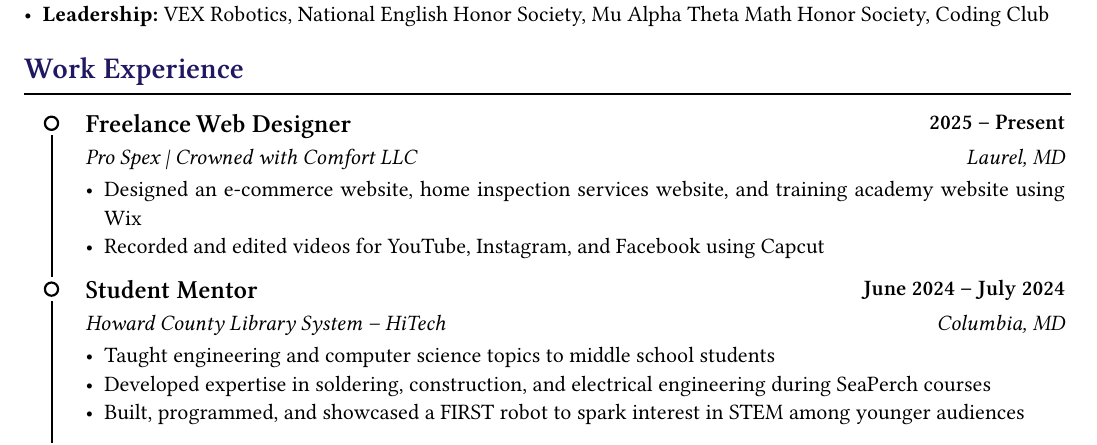
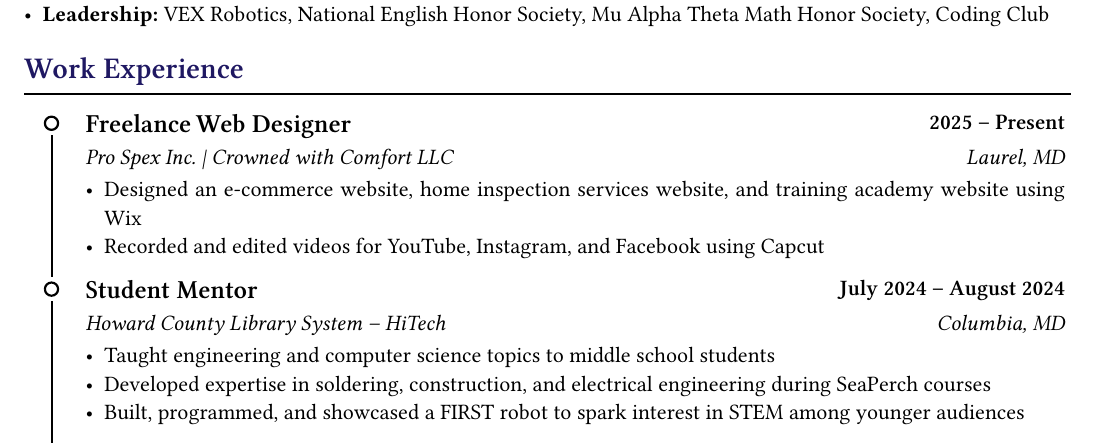
Before and after one commit to Isaiah15414/college-resume, a Typst document (resume.typ): part of the page, cut so that both start at the same text. Compiled offline with Typst 0.15; a missing font is replaced by an installed copy or a similar font.

Commit message:
✏️ Fixed Student Mentor start and end dates

```diff
--- a/resume.typ
+++ b/resume.typ
@@ -49,7 +49,7 @@
       ..timeline(
         section(
           title: [Freelance Web Designer],
-          subtitle: [Pro Spex | Crowned with Comfort LLC],
+          subtitle: [Pro Spex Inc. | Crowned with Comfort LLC],
           start-time: [2025],
           location: [Laurel, MD],
           [
@@ -62,8 +62,8 @@
         section(
           title: [Student Mentor],
           subtitle: [Howard County Library System -- HiTech],
-          start-time: [June 2024],
-          end-time: [July 2024],
+          start-time: [July 2024],
+          end-time: [August 2024],
           location: [Columbia, MD],
           [
             - Taught engineering and computer science topics to middle school students
```
Also changed, not shown: resume.typ (4 more changed lines).
